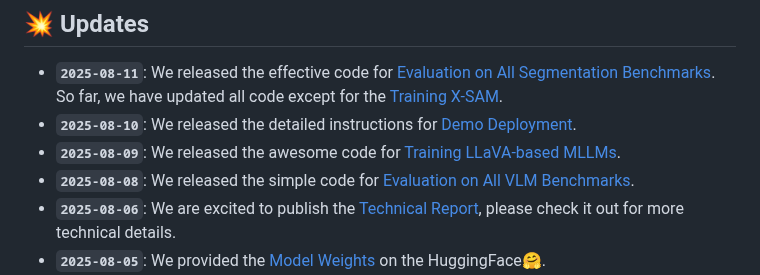
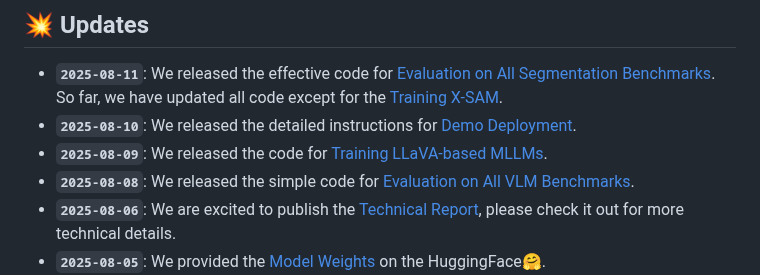
Before and after one commit to wanghao9610/X-SAM, a Markdown page: README.md, the part around the change. Rendered like a GitHub page.

Commit message:
Update README.md to refine the phrasing of the release note for Training LLaVA-based MLLMs, enhancing clarity.

```diff
--- a/README.md
+++ b/README.md
@@ -41,7 +41,7 @@ We recommend that everyone use English to communicate in issues, as this helps d
 
 - **`2025-08-11`**: We released the effective code for [Evaluation on All Segmentation Benchmarks](#evaluate-on-all-segmentation-benchmarks). So far, we have updated all code except for the [Training X-SAM](#stage-3-mixed-fine-tuning).
 - **`2025-08-10`**: We released the detailed instructions for [Demo Deployment](#computer-demo).
-- **`2025-08-09`**: We released the awesome code for [Training LLaVA-based MLLMs](#llava).
+- **`2025-08-09`**: We released the code for [Training LLaVA-based MLLMs](#llava).
 - **`2025-08-08`**: We released the simple code for [Evaluation on All VLM Benchmarks](#evaluate-on-all-vlm-benchmarks).
 - **`2025-08-06`**: We are excited to publish the [Technical Report](https://arxiv.org/pdf/2508.04655), please check it out for more technical details.
 - **`2025-08-05`**: We provided the [Model Weights](https://huggingface.co/hao9610/X-SAM) on the HuggingFace🤗.
```
